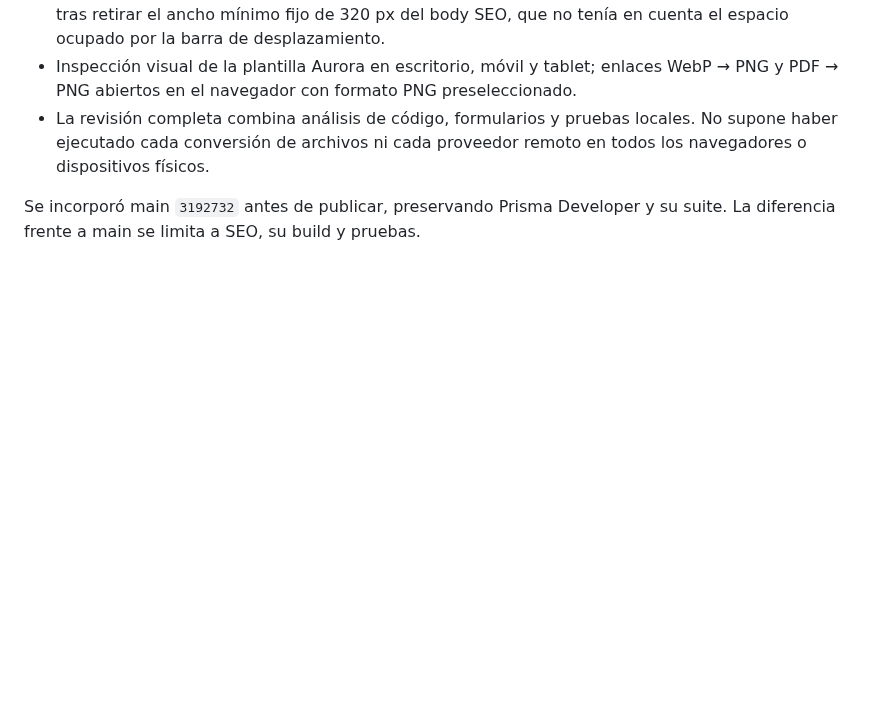
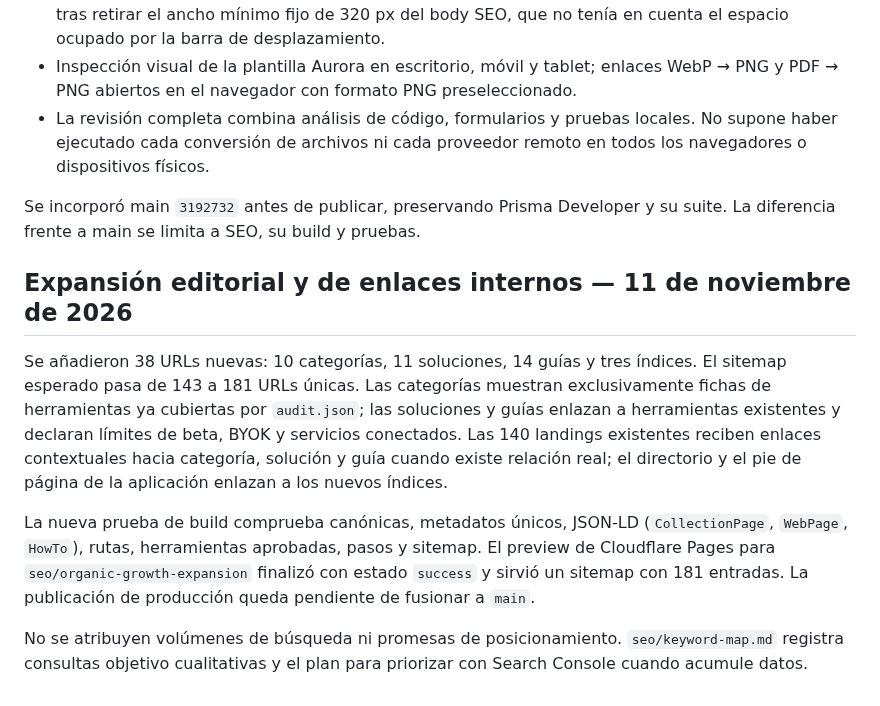
Before and after one commit to AndresYepez23/Andres-repositorio, a Markdown page: prisma/seo/expansion-report.md, the part around the change. GitHub-like rendering; blank space fills up the shorter version.

Commit message:
Record expanded SEO content clusters and preview results

```diff
--- a/prisma/seo/expansion-report.md
+++ b/prisma/seo/expansion-report.md
@@ -172,3 +172,12 @@ Referencias metodológicas consultadas: [contenido útil](https://developers.goo
 - La revisión completa combina análisis de código, formularios y pruebas locales. No supone haber ejecutado cada conversión de archivos ni cada proveedor remoto en todos los navegadores o dispositivos físicos.
 
 Se incorporó main `3192732` antes de publicar, preservando Prisma Developer y su suite. La diferencia frente a main se limita a SEO, su build y pruebas.
+
+
+## Expansión editorial y de enlaces internos — 11 de noviembre de 2026
+
+Se añadieron 38 URLs nuevas: 10 categorías, 11 soluciones, 14 guías y tres índices. El sitemap esperado pasa de 143 a 181 URLs únicas. Las categorías muestran exclusivamente fichas de herramientas ya cubiertas por `audit.json`; las soluciones y guías enlazan a herramientas existentes y declaran límites de beta, BYOK y servicios conectados. Las 140 landings existentes reciben enlaces contextuales hacia categoría, solución y guía cuando existe relación real; el directorio y el pie de página de la aplicación enlazan a los nuevos índices.
+
+La nueva prueba de build comprueba canónicas, metadatos únicos, JSON-LD (`CollectionPage`, `WebPage`, `HowTo`), rutas, herramientas aprobadas, pasos y sitemap. El preview de Cloudflare Pages para `seo/organic-growth-expansion` finalizó con estado `success` y sirvió un sitemap con 181 entradas. La publicación de producción queda pendiente de fusionar a `main`.
+
+No se atribuyen volúmenes de búsqueda ni promesas de posicionamiento. `seo/keyword-map.md` registra consultas objetivo cualitativas y el plan para priorizar con Search Console cuando acumule datos.
```
